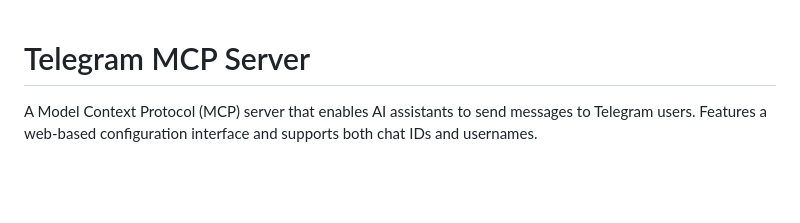
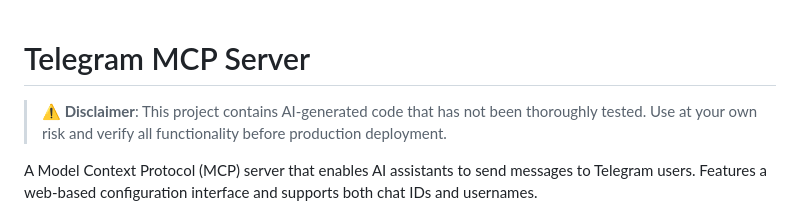
Before and after one commit to bonzhigh/MsgMCP, a Markdown page: README.md, the part around the change. Rendered like a GitHub page; blank space fills up the shorter version.

Commit message:
Add AI-generated code disclaimer to README

```diff
--- a/README.md
+++ b/README.md
@@ -1,4 +1,6 @@
 # Telegram MCP Server
+
+> **⚠️ Disclaimer**: This project contains AI-generated code that has not been thoroughly tested. Use at your own risk and verify all functionality before production deployment.
 
 A Model Context Protocol (MCP) server that enables AI assistants to send messages to Telegram users. Features a web-based configuration interface and supports both chat IDs and usernames.
 
```
